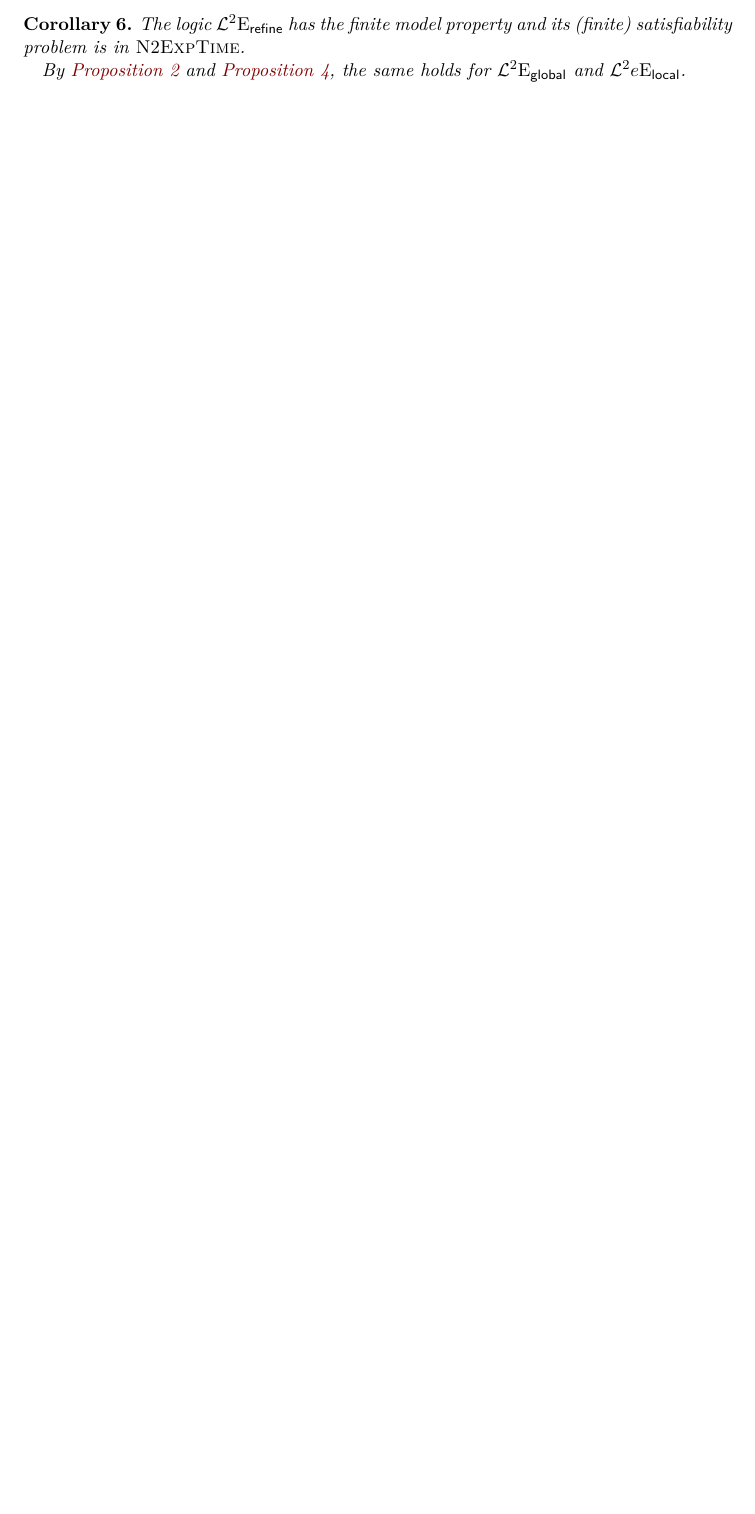
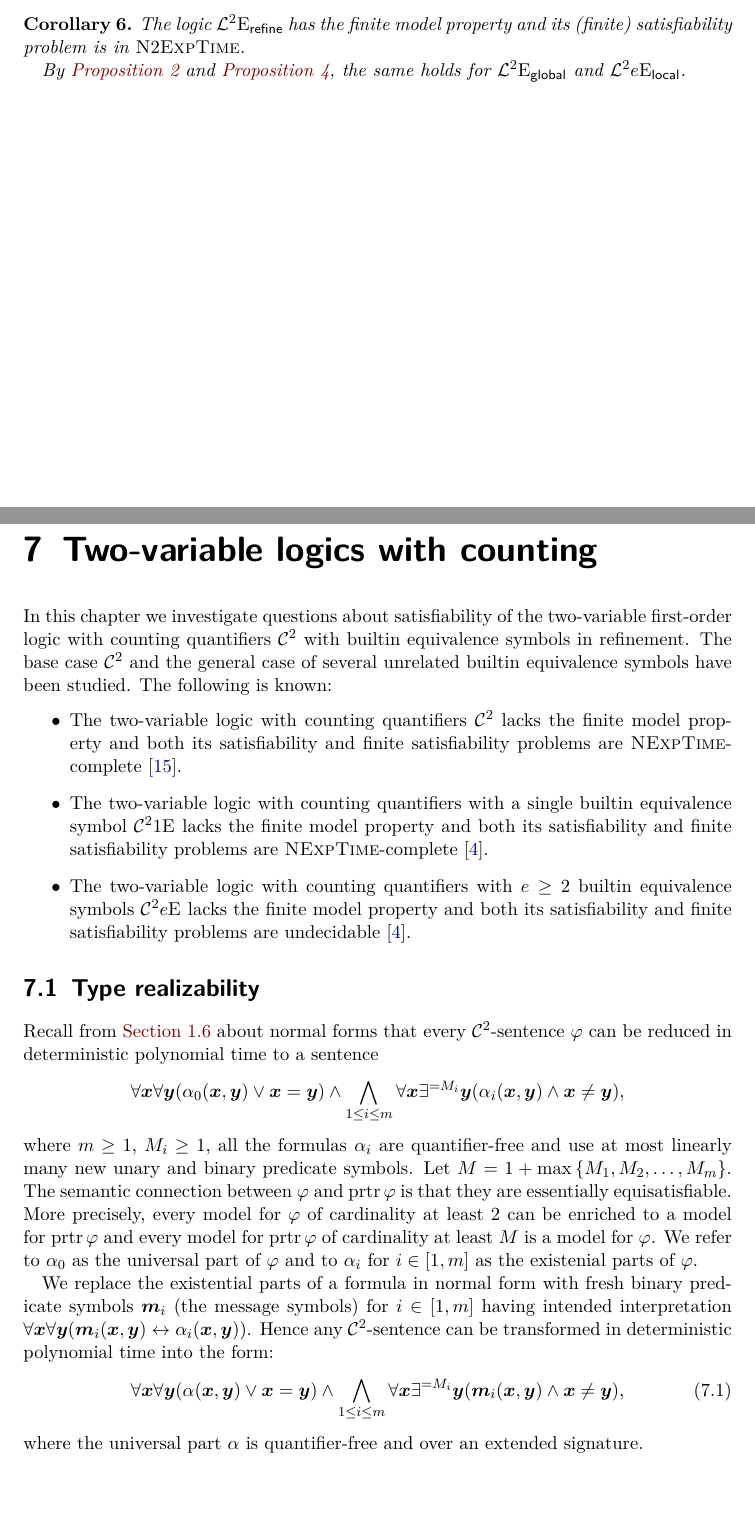
Before and after one commit to comco/satisfiability-agreement, a LaTeX thesis (src/satisfiability-agreement.tex, which reads src/counting/counting-base.tex, src/counting/introduction.tex): part of page 77 of 80 before the commit and two parts of pages 77 and 79 of 84 after it, the two joined at a grey line, cut so that both start at the same text, the shorter picture padded with empty space. The pictures show the PDF file out/satisfiability-agreement.pdf that the author committed with the source.

Commit message:
added a section about counting type realizability.

```diff
--- /dev/null
+++ b/src/counting/counting-base.tex
@@ -0,0 +1,34 @@
+% Counting base case
+Recall from~\Cref{sec:scott-nf} about normal forms that every $\vFoc2$-sentence
+$\fphi$ can be reduced in deterministic polynomial time to a sentence
+\[
+  \forall\xx\forall\yy(\falpp0(\xx,\yy) \lor \xx=\yy) \land
+  \bigwedge_{1 \leq \ii \leq \nm} \forall\xx\existseq{\nMM\ii}\yy
+  (\falpp\ii(\xx,\yy) \land \xx\neq\yy),
+\]
+where $\nm\geq1$, $\nMM\ii\geq1$, all the formulas $\falpp\ii$ are
+quantifier-free and use at most linearly many new unary and binary predicate symbols.
+Let $\nM = 1 + \max\set{\nMM1,\nMM2,\dots,\nMM\nm}$.
+The semantic connection between $\fphi$ and $\prtr\fphi$ is that they are
+essentially equisatisfiable.
+More precisely, every model for $\fphi$ of cardinality at least $2$ can be
+enriched to a model for $\prtr\fphi$ and every model for $\prtr\fphi$ of
+cardinality at least $\nM$ is a model for $\fphi$.
+We refer to $\falpp0$ as the universal part of $\fphi$ and to $\falpp\ii$ for
+$\ii\in[1,\nm]$ as the existenial parts of $\fphi$.
+
+We replace the existential parts of a formula in normal form with fresh binary
+predicate symbols $\smm\ii$ (the message symbols) for $\ii\in[1,\nm]$
+having intended interpretation
+$\forall\xx\forall\yy(\smm\ii(\xx,\yy)\lequ\falpp\ii(\xx,\yy))$.
+Hence any $\vFoc2$-sentence can be transformed in deterministic polynomial time
+into the form:
+\begin{equation}\label{eq:counting-base}
+\forall\xx\forall\yy(\falp(\xx,\yy)\lor\xx=\yy) \land
+\bigwedge_{1\leq\ii\leq\nm} \forall\xx\existseq{\nMM\ii}\yy
+(\smm\ii(\xx,\yy)\land\xx\neq\yy),
+\end{equation}
+where the universal part $\falp$ is quantifier-free and over an extended
+signature.
+
+\begin{definition}
@@ -0,0 +40,10 @@
+\underbrace{\smm2\smm2\dots\smm2}_{\nMM2}
+\dots
+\underbrace{\smm\nm\smm\nm\dots\smm\nm}_{\nMM\nm}
+\]
+($\nMM\ii\geq1$) of distinct binary predicate symbols $\smm\ii$ from $\SigS$
+having intended interpretation
+\begin{equation}\label{eq:counting-base-clsig}
+\bigwedge_{1\leq\ii\leq\nm}\forall\xx\existseq{\nMM\ii}\yy
+(\smm\ii(\xx,\yy)\land\xx\neq\yy).
+\end{equation}
@@ -0,0 +58,2 @@
+signature.
+\begin{definition}
@@ -0,0 +64,2 @@
+\end{definition}
+\begin{definition}
@@ -0,0 +72 @@
+\end{definition}
@@ -0,0 +87,3 @@
+\end{definition}
+
+\begin{remark}
@@ -0,0 +105 @@
+satisfiable.
@@ -0,0 +109 @@
+universal part of $\prtr\fphi$.
--- /dev/null
+++ b/src/counting/introduction.tex
@@ -0,0 +1,21 @@
+In this chapter we investigate questions about satisfiability of the
+two-variable first-order logic with counting quantifiers $\vFoc2$
+with builtin equivalence symbols in refinement.
+The base case $\vFoc2$ and the general case of several unrelated builtin
+equivalence symbols have been studied. The following is known:
+\begin{itemize}
+  \item
+  The two-variable logic with counting quantifiers $\vFoc2$ lacks the
+  finite model property and both its satisfiability and finite satisfiability
+  problems are $\cNExpTime$-complete~\cite{Pratt-Hartmann2005}.
+  \item
+  The two-variable logic with counting quantifiers with a single builtin
+  equivalence symbol $\vFoc2\Eea1\noag$ lacks the finite model property and both
+  its satisfiability and finite satisfiability problems are
+  $\cNExpTime$-complete~\cite{MALQ:MALQ201400102}.
+  \item
+  The two-variable logic with counting quantifiers with $\sze\geq2$ builtin
+  equivalence symbols $\vFoc2\Eea\sze\noag$ lacks the finite model property and
+  both its satisfiability and finite satisfiability problems are
+  undecidable~\cite{MALQ:MALQ201400102}.
+\end{itemize}
--- a/src/satisfiability-agreement.tex
+++ b/src/satisfiability-agreement.tex
@@ -278,6 +280,12 @@
 \section{Type realizibility with equivalences}
 \input{two-variable/tpreal-twovar-many.tex}
 
+\chapter{Two-variable logics with counting}
+\input{counting/introduction.tex}
+
+\section{Type realizability}
+\input{counting/counting-base.tex}
+
 \bibliographystyle{unsrt}
 \bibliography{bibliography}
 
```
Also changed, not shown: src/bibliography.bib (+14 -0 lines), src/counting/counting.cmd.tex (added, +1 -0 lines), src/introduction/scott-nf/scott-nf.tex (+7 -6 lines), src/two-variable/introduction.tex (+1 -1 lines), out/satisfiability-agreement.pdf, src/counting/counting-base.tex (60 more changed lines), src/satisfiability-agreement.tex (4 more changed lines).
